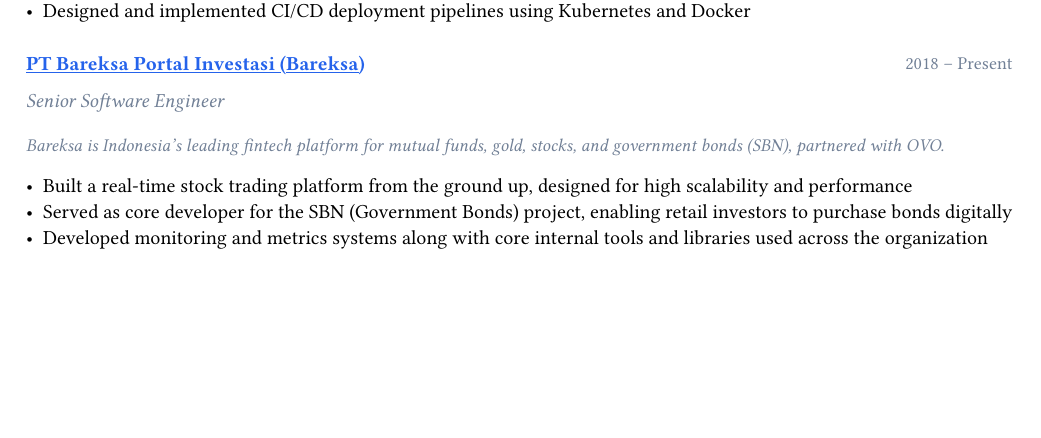
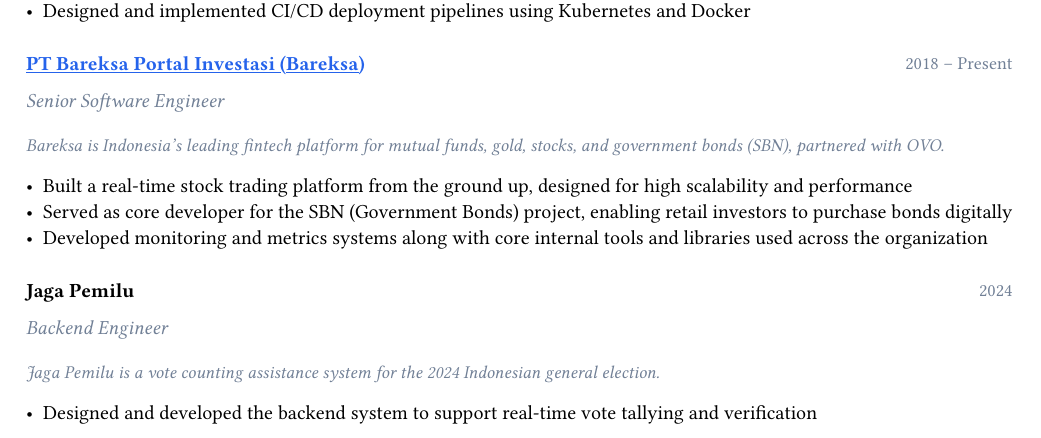
Before and after one commit to tigorlazuardi/curriculum-vitae, a Typst document (cv.typ): part of page 1 of 2, cut so that both start at the same text, the shorter picture padded with empty space. Compiled offline with Typst 0.15.

Commit message:
Add Jaga Pemilu experience
Backend engineer for 2024 Indonesian election vote counting system

```diff
--- a/cv.typ
+++ b/cv.typ
@@ -125,6 +125,16 @@
   - Developed monitoring and metrics systems along with core internal tools and libraries used across the organization
 ]
 
+#experience(
+  "Jaga Pemilu",
+  "Backend Engineer",
+  "2024",
+)[
+  #text(size: 9pt, fill: secondary)[_Jaga Pemilu is a vote counting assistance system for the 2024 Indonesian general election._]
+  #v(2pt)
+  - Designed and developed the backend system to support real-time vote tallying and verification
+]
+
 // Education
 #section("Education")
 
```
